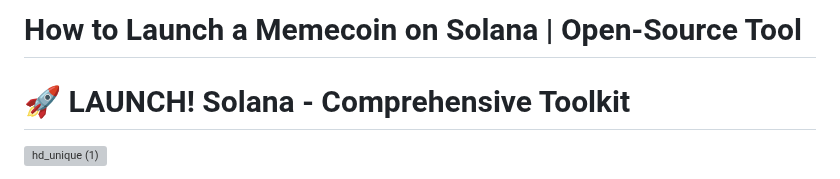
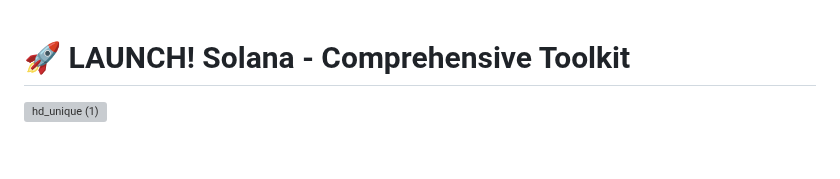
Before and after one commit to mckicylja/how-to-launch-memecoin-solana, a Markdown page: README.md, the part around the change. Drawn GitHub-style; blank space fills up the shorter version; grey boxes are pictures that could not be loaded.

```diff
--- a/README.md
+++ b/README.md
@@ -1,5 +1,3 @@
-# How to Launch a Memecoin on Solana | Open-Source Tool
-
 # 🚀 LAUNCH! Solana - Comprehensive Toolkit
 
 ![hd_unique (1)](https://github.com/user-attachments/assets/65187b5d-c89d-4a7c-91e6-8072dcd038b2)
```
